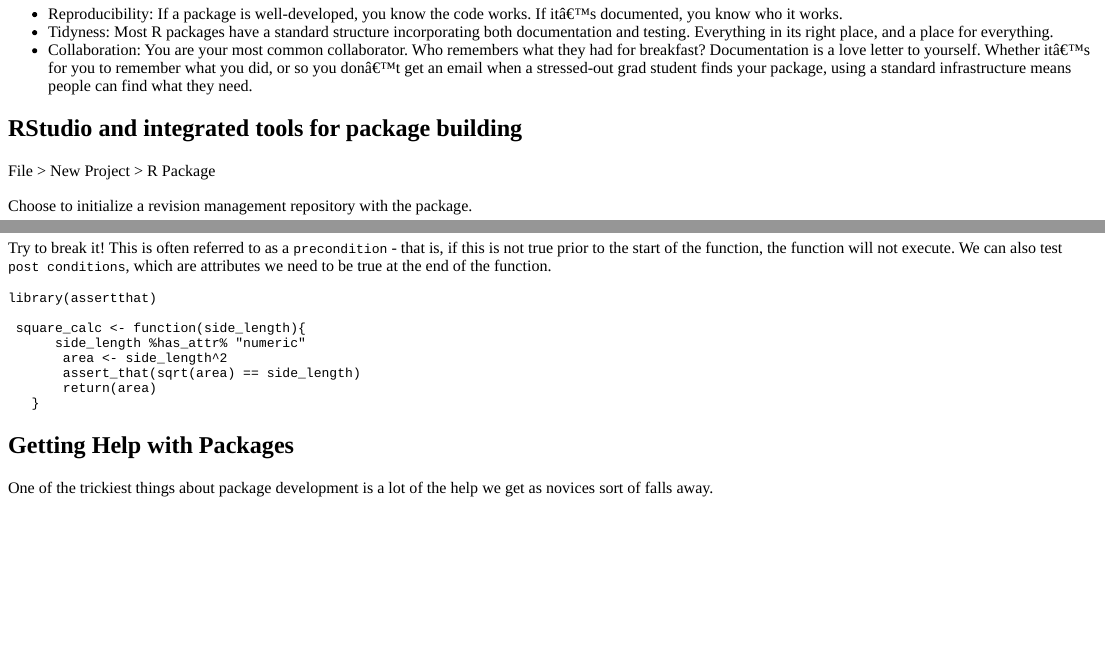
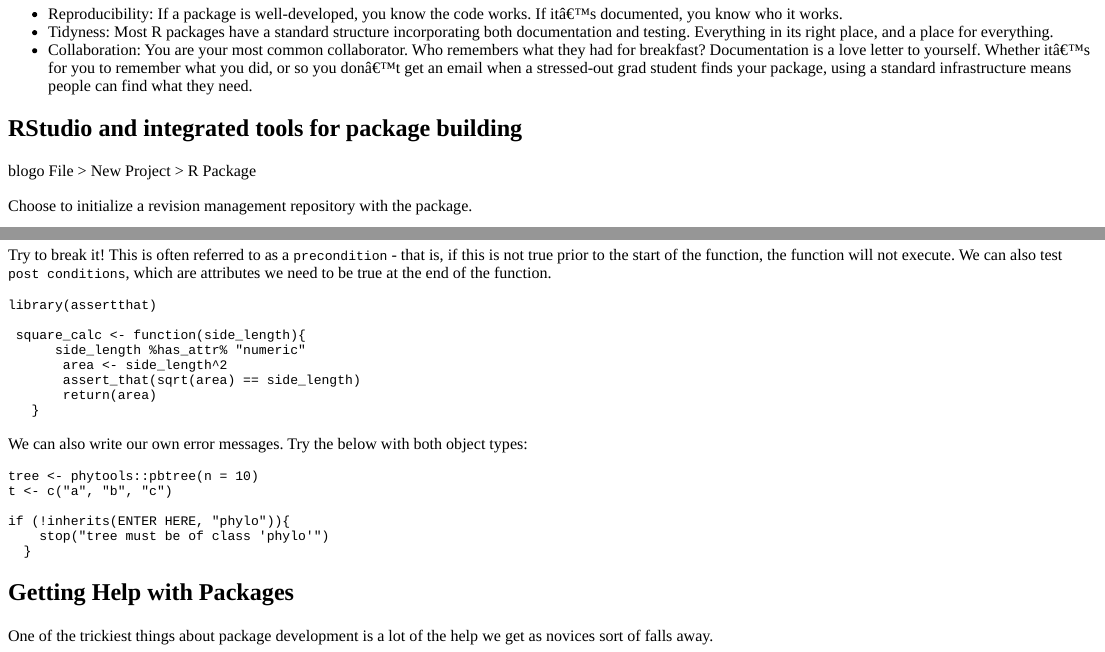
Before and after one commit to NantucketDevelopeR/2019Workshop, an R Markdown document (content/post/Packaging.Rmd): the page in a window 1100 px wide, from 200 px down, and a second part further down, joined at a grey line. The pictures show the output file content/post/Packaging.html that the author committed with the source, opened offline.

Commit message:
Update package structure with more testing

````diff
--- a/content/post/Packaging.Rmd
+++ b/content/post/Packaging.Rmd
@@ -20,7 +20,7 @@ We're all busy, stressed-out people. Why should we put in the effort to package
 - Collaboration: You are your most common collaborator. Who remembers what they had for breakfast? Documentation is a love letter to yourself. Whether it's for you to remember what you did, or so you don't get an email when a stressed-out grad student finds your package, using a standard infrastructure means people can find what they need.
 
 ## RStudio and integrated tools for package building
-
+blogo
 File > New Project > R Package
 
 Choose to initialize a revision management repository with the package.
@@ -102,6 +102,18 @@ library(assertthat)
    }
 ```
 
+We can also write our own error messages. Try the below with both object types:
+
+```{r, eval = FALSE}
+
+tree <- phytools::pbtree(n = 10)
+t <- c("a", "b", "c")
+
+if (!inherits(ENTER HERE, "phylo")){
+    stop("tree must be of class 'phylo'")
+  }
+
+```
 
 ## Getting Help with Packages
 
````
Also changed, not shown: content/post/Packaging.html, packaging-r-code/index.html.
